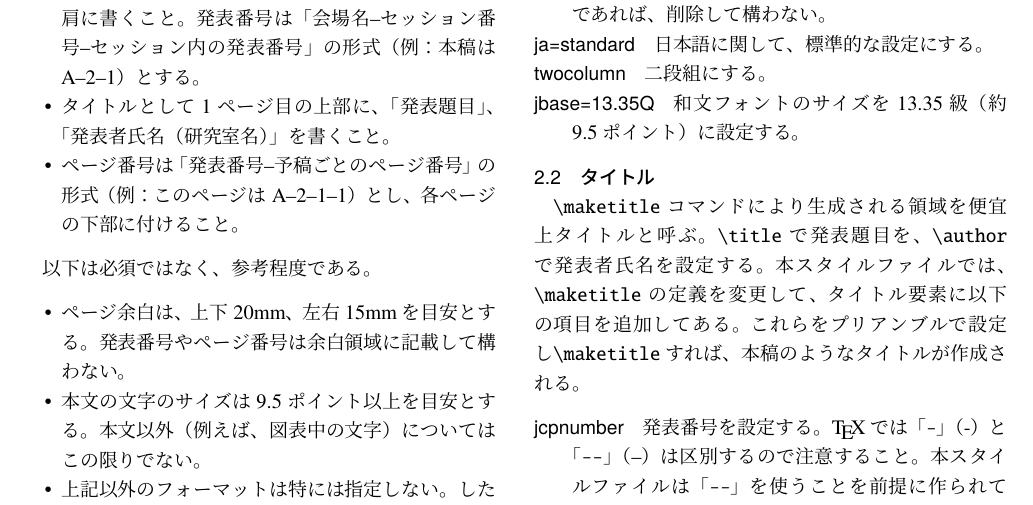
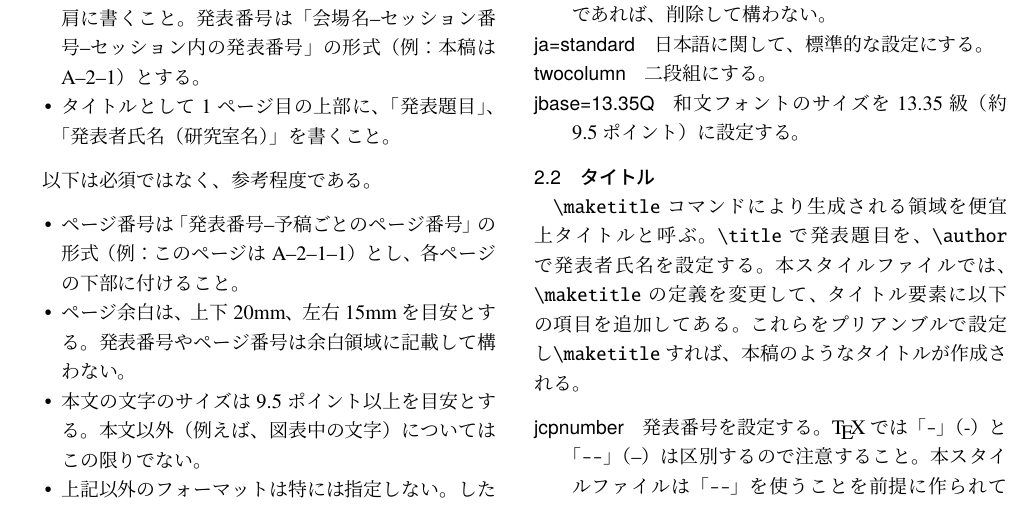
Before and after one commit to j0306043/jcourse-proceeding, a LaTeX document (sample.tex): part of page 1 of 2, cut so that both start at the same text. Compiled offline with upLaTeX and dvipdfmx.

Commit message:
ページ番号の形式を、必須条件から参考に緩和した。

```diff
--- a/sample.tex
+++ b/sample.tex
@@ -59,12 +59,12 @@
 稿はA--2--1）とする。
 \item タイトルとして1ページ目の上部に、「発表題目」、「発表者氏名（研
 究室名）」を書くこと。
-\item ページ番号は「発表番号--予稿ごとのページ番号」の形式（例：このペー
-ジはA--2--1--1）とし、各ページの下部に付けること。
 \end{itemize}
 
 以下は必須ではなく、参考程度である。
 \begin{itemize}
+\item ページ番号は「発表番号--予稿ごとのページ番号」の形式（例：このペー
+ジはA--2--1--1）とし、各ページの下部に付けること。
 \item ページ余白は、上下20mm、左右15mmを目安とする。発表番号やページ番
 号は余白領域に記載して構わない。
 \item 本文の文字のサイズは9.5ポイント以上を目安とする。本文以外（例え
```
Also changed, not shown: sample.pdf.
